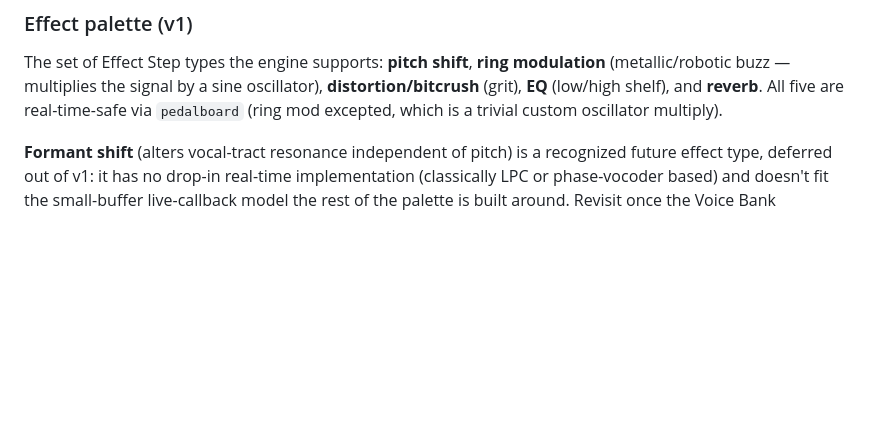
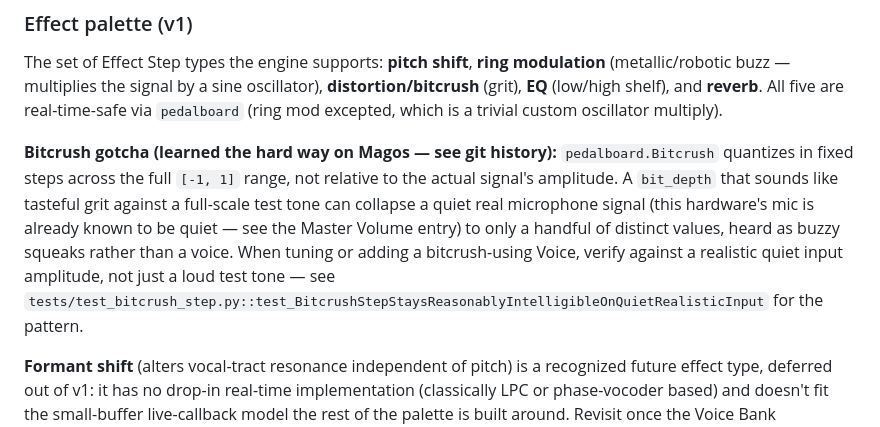
Before and after one commit to Elliot-JW-Richardson/voiceChanger, a Markdown page: CONTEXT.md, the part around the change. Drawn GitHub-style; blank space fills up the shorter version.

Commit message:
:memo: CONTEXT.md — document the bitcrush fixed-scale-quantization gotcha for future Voices

```diff
--- a/CONTEXT.md
+++ b/CONTEXT.md
@@ -25,6 +25,8 @@ One entry in a DSP Voice's chain: an effect type plus its parameters (e.g. `{"ty
 
 ### Effect palette (v1)
 The set of Effect Step types the engine supports: **pitch shift**, **ring modulation** (metallic/robotic buzz — multiplies the signal by a sine oscillator), **distortion/bitcrush** (grit), **EQ** (low/high shelf), and **reverb**. All five are real-time-safe via `pedalboard` (ring mod excepted, which is a trivial custom oscillator multiply).
+
+**Bitcrush gotcha (learned the hard way on Magos — see git history):** `pedalboard.Bitcrush` quantizes in fixed steps across the full `[-1, 1]` range, not relative to the actual signal's amplitude. A `bit_depth` that sounds like tasteful grit against a full-scale test tone can collapse a quiet real microphone signal (this hardware's mic is already known to be quiet — see the Master Volume entry) to only a handful of distinct values, heard as buzzy squeaks rather than a voice. When tuning or adding a bitcrush-using Voice, verify against a realistic quiet input amplitude, not just a loud test tone — see `tests/test_bitcrush_step.py::test_BitcrushStepStaysReasonablyIntelligibleOnQuietRealisticInput` for the pattern.
 
 **Formant shift** (alters vocal-tract resonance independent of pitch) is a recognized future effect type, deferred out of v1: it has no drop-in real-time implementation (classically LPC or phase-vocoder based) and doesn't fit the small-buffer live-callback model the rest of the palette is built around. Revisit once the Voice Bank architecture is proven end-to-end.
 
```
